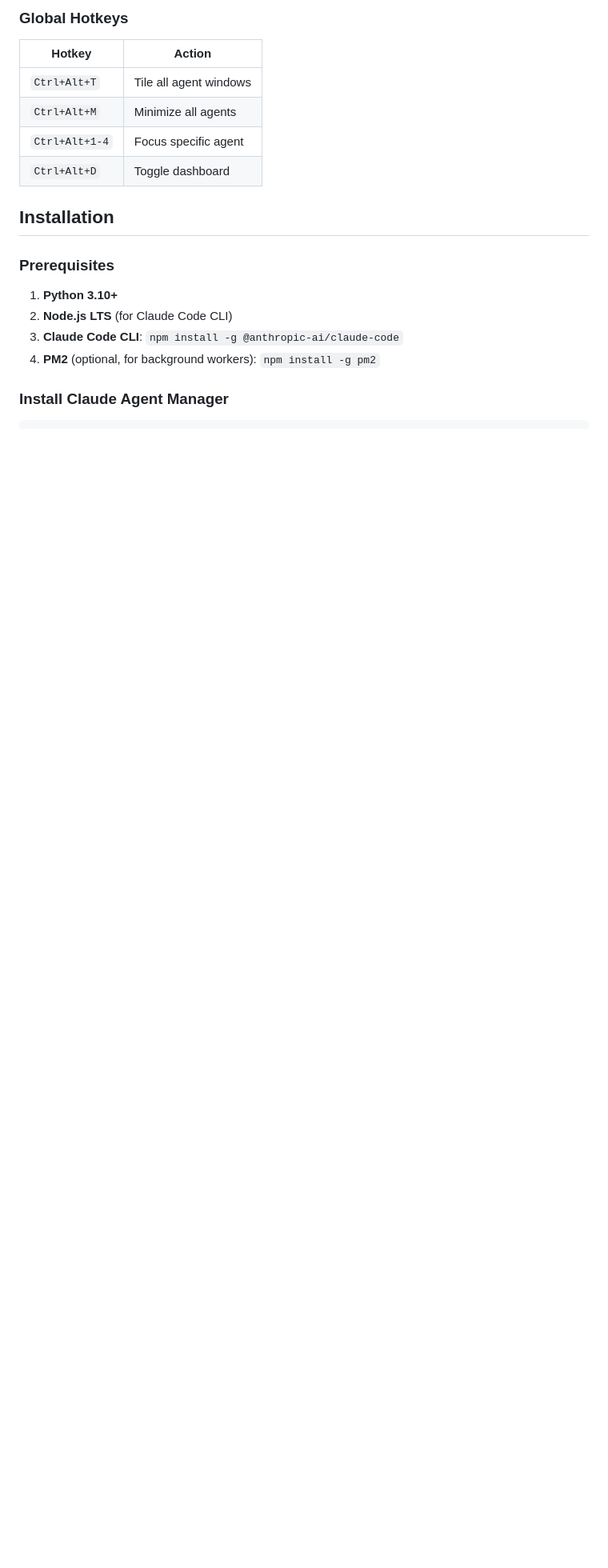
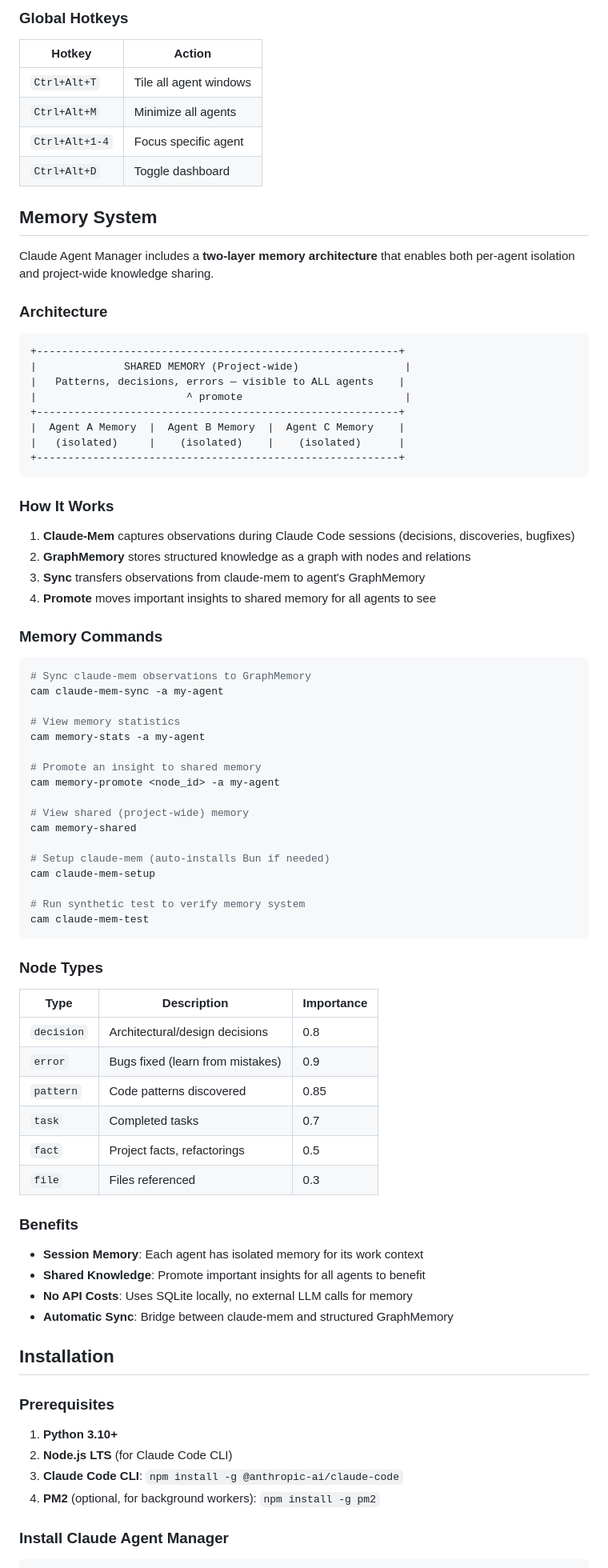
Before and after one commit to divnjl2/clod, a Markdown page: README.md, the part around the change printed below. Shown: that part at 80% size. GitHub-like rendering; blank space fills up the shorter version.

Commit message:
docs: add memory system documentation and contributor call-out

````diff
--- a/README.md
+++ b/README.md
@@ -82,6 +85,70 @@ Smart layouts based on active agent count:
 | `Ctrl+Alt+M` | Minimize all agents |
 | `Ctrl+Alt+1-4` | Focus specific agent |
 | `Ctrl+Alt+D` | Toggle dashboard |
+
+## Memory System
+
+Claude Agent Manager includes a **two-layer memory architecture** that enables both per-agent isolation and project-wide knowledge sharing.
+
+### Architecture
+
+```
++----------------------------------------------------------+
+|              SHARED MEMORY (Project-wide)                 |
+|   Patterns, decisions, errors — visible to ALL agents    |
+|                        ^ promote                          |
++----------------------------------------------------------+
+|  Agent A Memory  |  Agent B Memory  |  Agent C Memory    |
+|   (isolated)     |    (isolated)    |    (isolated)      |
++----------------------------------------------------------+
+```
+
+### How It Works
+
+1. **Claude-Mem** captures observations during Claude Code sessions (decisions, discoveries, bugfixes)
+2. **GraphMemory** stores structured knowledge as a graph with nodes and relations
+3. **Sync** transfers observations from claude-mem to agent's GraphMemory
+4. **Promote** moves important insights to shared memory for all agents to see
+
+### Memory Commands
+
+```powershell
+# Sync claude-mem observations to GraphMemory
+cam claude-mem-sync -a my-agent
+
+# View memory statistics
+cam memory-stats -a my-agent
+
+# Promote an insight to shared memory
+cam memory-promote <node_id> -a my-agent
+
+# View shared (project-wide) memory
+cam memory-shared
+
+# Setup claude-mem (auto-installs Bun if needed)
+cam claude-mem-setup
+
+# Run synthetic test to verify memory system
+cam claude-mem-test
+```
+
+### Node Types
+
+| Type | Description | Importance |
+|------|-------------|------------|
+| `decision` | Architectural/design decisions | 0.8 |
+| `error` | Bugs fixed (learn from mistakes) | 0.9 |
+| `pattern` | Code patterns discovered | 0.85 |
+| `task` | Completed tasks | 0.7 |
+| `fact` | Project facts, refactorings | 0.5 |
+| `file` | Files referenced | 0.3 |
+
+### Benefits
+
+- **Session Memory**: Each agent has isolated memory for its work context
+- **Shared Knowledge**: Promote important insights for all agents to benefit
+- **No API Costs**: Uses SQLite locally, no external LLM calls for memory
+- **Automatic Sync**: Bridge between claude-mem and structured GraphMemory
 
 ## Installation
 
````
Also changed, not shown: other parts of README.md (+5 -2 lines).
